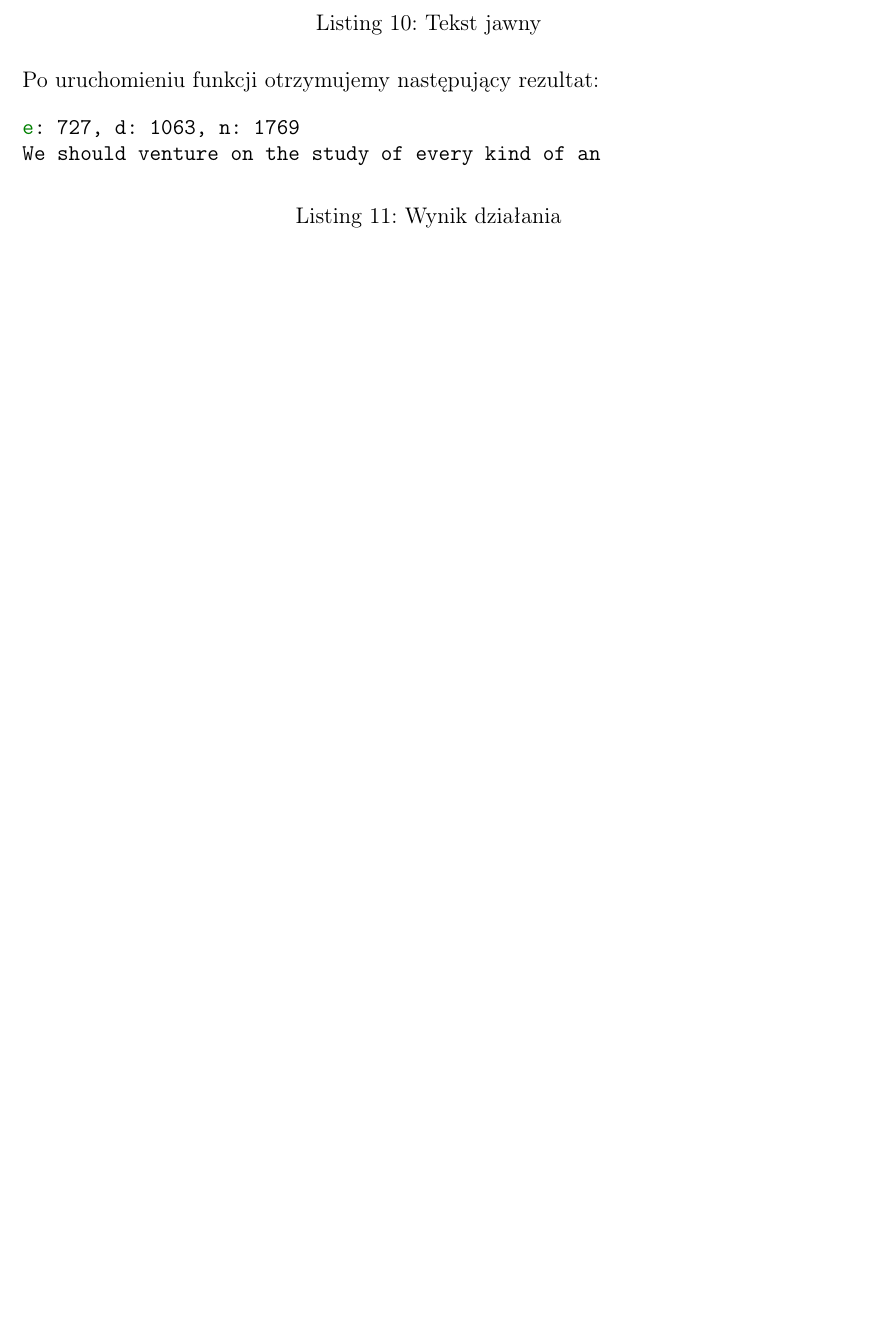
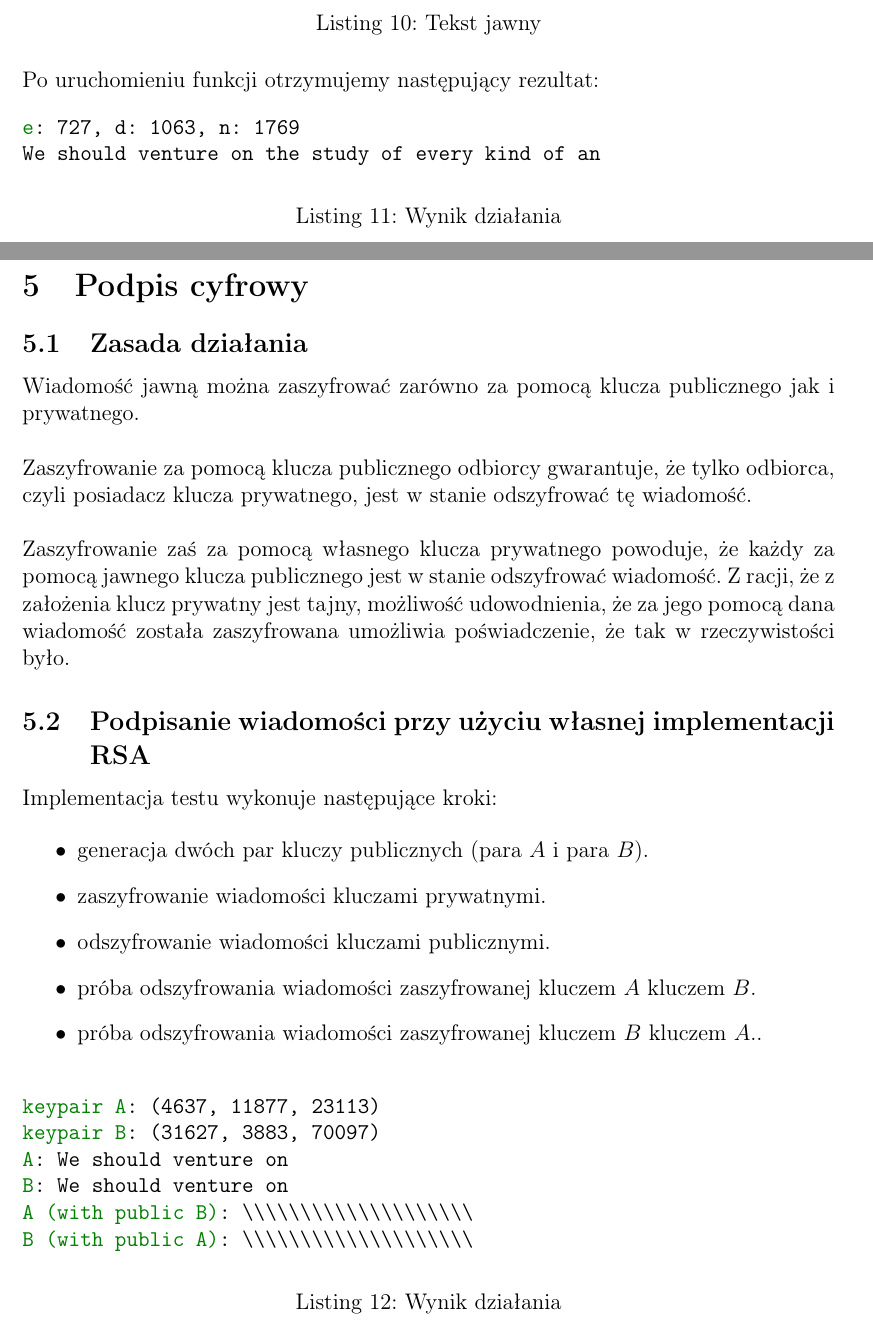
Before and after one commit to extinctpotato/put-crypto-lab, a LaTeX document (papers/3.tex): part of page 5 of 5 before the commit and two parts of pages 5 and 6 of 7 after it, the two joined at a grey line, cut so that both start at the same text, the shorter picture padded with empty space. Compiled offline with pdfLaTeX.

Commit message:
papers/3.tex: finishing up

```diff
--- a/papers/3.tex
+++ b/papers/3.tex
@@ -238,3 +238,43 @@ Po uruchomieniu funkcji otrzymujemy następujący rezultat:
 	\caption{Wynik działania}
 \end{listing}
 
+\newpage
+
+\section{Podpis cyfrowy}
+
+\subsection{Zasada działania}
+
+Wiadomość jawną można zaszyfrować zarówno za pomocą klucza publicznego
+jak i prywatnego.
+\\
+
+Zaszyfrowanie za pomocą klucza publicznego odbiorcy gwarantuje,
+że tylko odbiorca, czyli posiadacz klucza prywatnego,
+jest w stanie odszyfrować tę wiadomość.
+\\
+
+Zaszyfrowanie zaś za pomocą własnego klucza prywatnego powoduje,
+że każdy za pomocą jawnego klucza publicznego jest w stanie
+odszyfrować wiadomość.
+Z racji, że z założenia klucz prywatny jest tajny,
+możliwość udowodnienia, że za jego pomocą dana wiadomość została zaszyfrowana
+umożliwia poświadczenie, że tak w rzeczywistości było.
+
+\subsection{Podpisanie wiadomości przy użyciu własnej implementacji RSA}
+
+Implementacja testu wykonuje następujące kroki:
+
+\begin{itemize}
+	\item generacja dwóch par kluczy publicznych (para $A$ i para $B$).
+	\item zaszyfrowanie wiadomości kluczami prywatnymi.
+	\item odszyfrowanie wiadomości kluczami publicznymi.
+	\item próba odszyfrowania wiadomości zaszyfrowanej kluczem $A$ kluczem $B$.
+	\item próba odszyfrowania wiadomości zaszyfrowanej kluczem $B$ kluczem $A$..
+\end{itemize}
+
+\begin{listing}[H]
+	\inputminted{yaml}{3-sign.txt}
+	\caption{Wynik działania}
+\end{listing}
+
+\newpage
```
Also changed, not shown: papers/3-sign.txt (added, +6 -0 lines), papers/3.tex (31 more changed lines).
